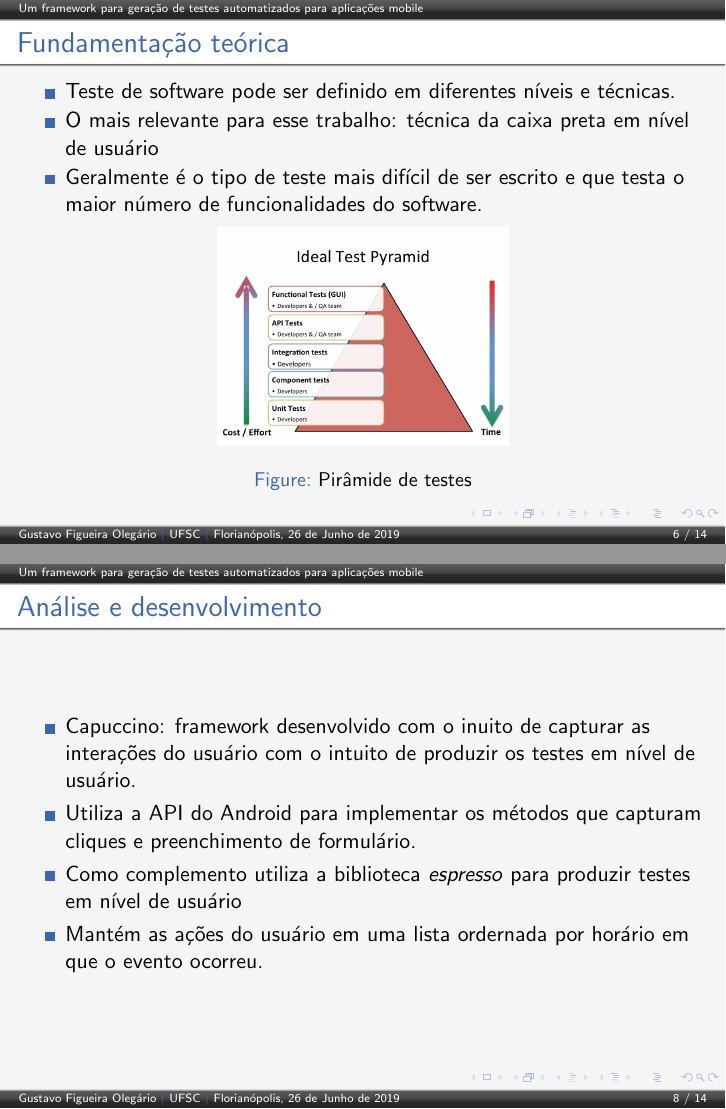
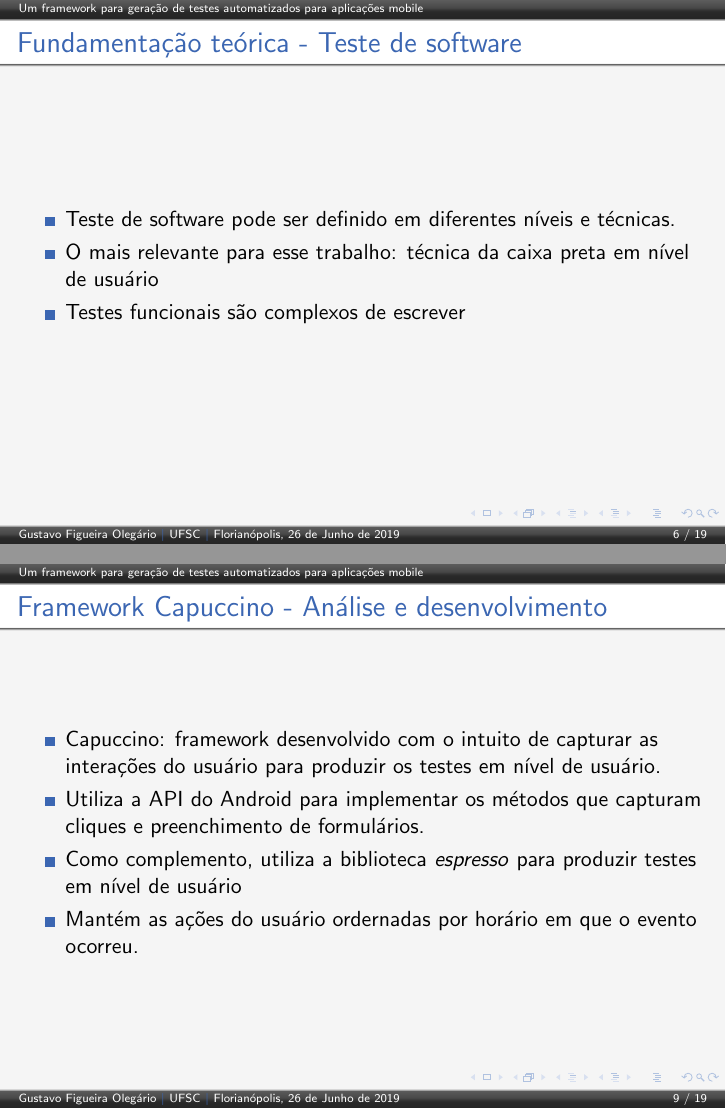
Before and after one commit to Olegario96/TCC, LaTeX slides (src/presentation/main.tex): pages 6 and 8 of 14 before the commit and pages 6 and 9 of 19 after it, joined at a grey line. Compiled offline with pdfLaTeX.

Commit message:
Final review for presentation

```diff
--- a/src/presentation/main.tex
+++ b/src/presentation/main.tex
@@ -5,6 +5,7 @@
 
 \usepackage{tikz}
 \usepackage{graphics}
+\usepackage{listings}
 \usepackage[utf8]{inputenc}
 \newcommand<>{\hover}[1]{\uncover#2{%
     \begin{tikzpicture}[remember picture,overlay]%
@@ -43,2 +43,3 @@
+            \item Fases que mais demandam tempo são: desenvolvimento e teste
             \item Alguns testes produzidos para uma aplicação são triviais de serem
             implementados
@@ -65,13 +65,14 @@
         \end{itemize}
     \end{frame}
     \begin{frame}
-    \frametitle{Fundamentação teórica}
+    \frametitle{Fundamentação teórica - Teste de software}
         \begin{itemize}
             \item Teste de software pode ser definido em diferentes níveis e técnicas.
             \item O mais relevante para esse trabalho: técnica da caixa preta em nível de usuário
-            \item Geralmente é o tipo de teste mais difícil de ser escrito e que testa o maior número de funcionalidades do software.
+            \item Testes funcionais são complexos de escrever
         \end{itemize}
+    \end{frame}
+    \begin{frame}
+    \frametitle{Fundamentação teórica - Teste de software}
         \begin{figure}
             \centering
-            \includegraphics[scale=0.2]{img/pyramid.jpg}
-             \caption{\label{fig:passaro}Pirâmide de testes}
@@ -79,2 +83,3 @@
     \end{frame}
     \begin{frame}
+    \frametitle{Framework Capuccino - Análise e desenvolvimento}
@@ -88,33 +92,42 @@
         \end{itemize}
     \end{frame}
     \begin{frame}
-    \frametitle{Análise e desenvolvimento}
+    \frametitle{Framework Capuccino - Análise e desenvolvimento}
         \begin{itemize}
-            \item Capuccino: framework desenvolvido com o inuito de capturar as interações do usuário com o intuito de produzir os testes em nível de usuário.
-            \item Utiliza a API do Android para implementar os métodos que capturam cliques e preenchimento de formulário.
-            \item Como complemento utiliza a biblioteca \textit{espresso} para produzir testes em nível de usuário
-            \item Mantém as ações do usuário em uma lista ordernada por horário
+            \item Capuccino: framework desenvolvido com o intuito de capturar as interações do usuário para produzir os testes em nível de usuário.
+            \item Utiliza a API do Android para implementar os métodos que capturam cliques e preenchimento de formulários.
+            \item Como complemento, utiliza a biblioteca \textit{espresso} para produzir testes em nível de usuário
+            \item Mantém as ações do usuário ordernadas por horário
             em que o evento ocorreu.
         \end{itemize}
     \end{frame}
     \begin{frame}
-    \frametitle{Análise e desenvolvimento}
+    \frametitle{Framework Capuccino - Análise e desenvolvimento}
         \begin{itemize}
-            \item Usuário deve fazer com que as classes controladoras de GUI herdem de classes específicas do Capuccino.
-            \item Usuário deve também herdar uma classe do Capuccino que será responsável por inicilizar a aplicação como um todo.
-            \item A asserção para o teste que será produzida fica a cargo do usuário definir.
+            \item Desenvolvedor deve fazer com que as classes controladoras de GUI herdem de classes específicas do Capuccino
+            \item Aplicação deve também herdar uma classe do Capuccino que será responsável por inicilizar a aplicação como um todo.
+            \item A asserção para o teste que será produzida fica a cargo do programador definir
         \end{itemize}
     \end{frame}
     \begin{frame}
-    \frametitle{Análise e desenvolvimento}
+    \frametitle{Framework Capuccino - Análise e desenvolvimento}
+        \begin{figure}
+            \centering
+            \includegraphics[scale=1.5]{img/capuccinoDiagram.png}
+        \end{figure}
+        \centering
+        \label{fig:passaro}Classes a serem herdadas pela aplicação
+    \end{frame}
+    \begin{frame}
+    \frametitle{Framework Capuccino - Análise e desenvolvimento}
         \begin{itemize}
-            \item Após configurar o framework usuário deve inicializar a aplicação executando algum caso de uso.
+            \item Após configurar o framework, usuário deve inicializar a aplicação executando algum caso de uso.
             \item Ao terminar o caso de uso, o usuário deve encerrar a aplicação para indicar ao framework que nenhuma ação será mais executada.
-            \item O framework será notificado do término do caso de uso e começará a escrever traduzindo suas estururas de dados internas para a sintaxe do \textit{espresso}.
+            \item O framework será notificado do término do caso de uso e começará a escrever traduzindo suas estruturas de dados internas para a sintaxe do \textit{espresso}.
         \end{itemize}
     \end{frame}
     \begin{frame}
-    \frametitle{Análise e desenvolvimento}
+    \frametitle{Framework Capuccino - Análise e desenvolvimento}
         \begin{itemize}
             \item O arquivo produzido pela ferramenta terá um único caso de teste
             \item O teste conterá a asserção definida previamente pelo usuário. Essa asserção deverá também seguir a sintaxe do \textit{espresso}
```
Also changed, not shown: src/presentation/img/assertion.png (added), src/presentation/img/capuccinoAutomatedTest.png (added), src/presentation/img/capuccinoDiagram.png (added), src/presentation/img/test.png (added), src/presentation/main.tex (61 more changed lines).
